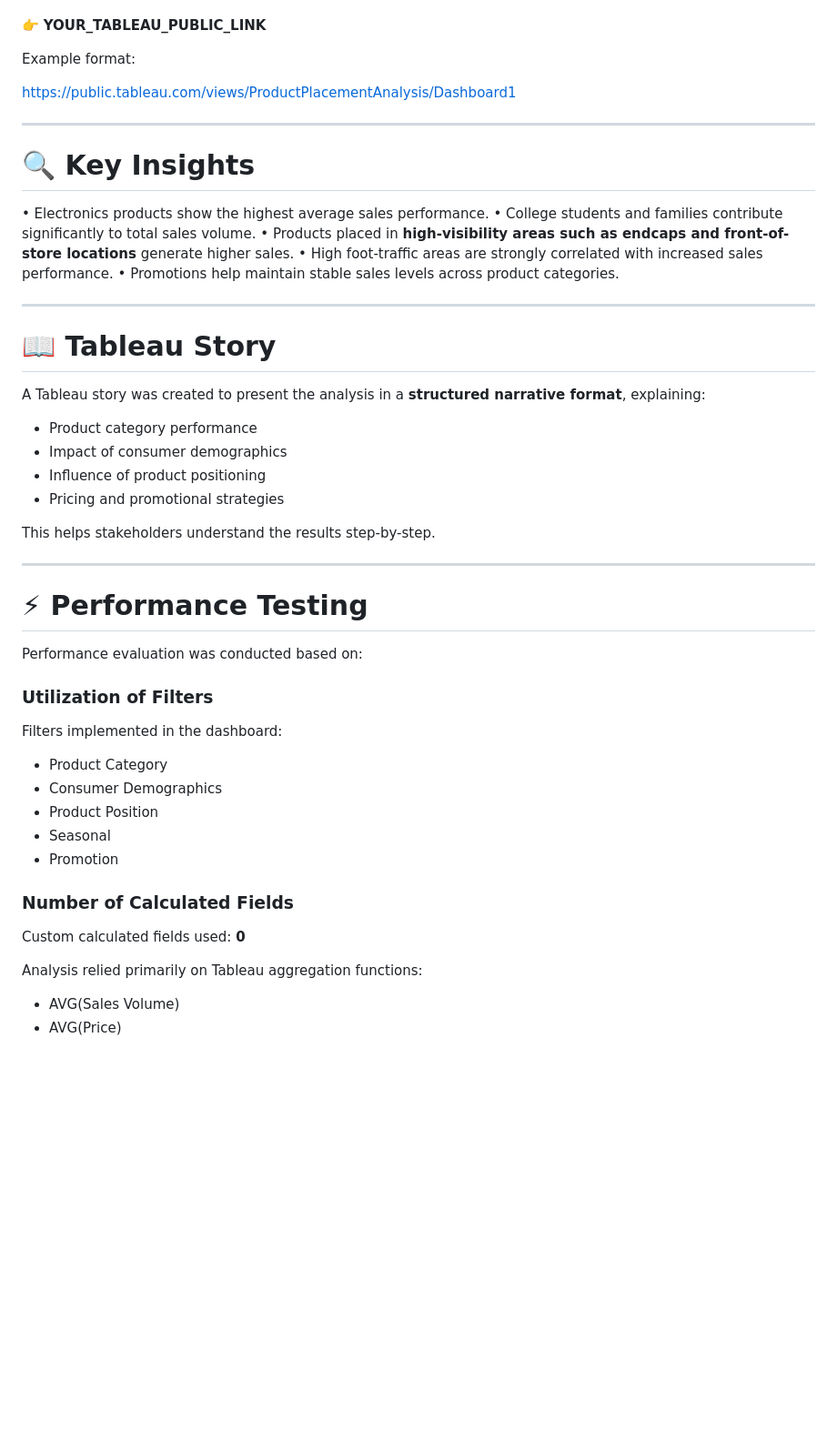
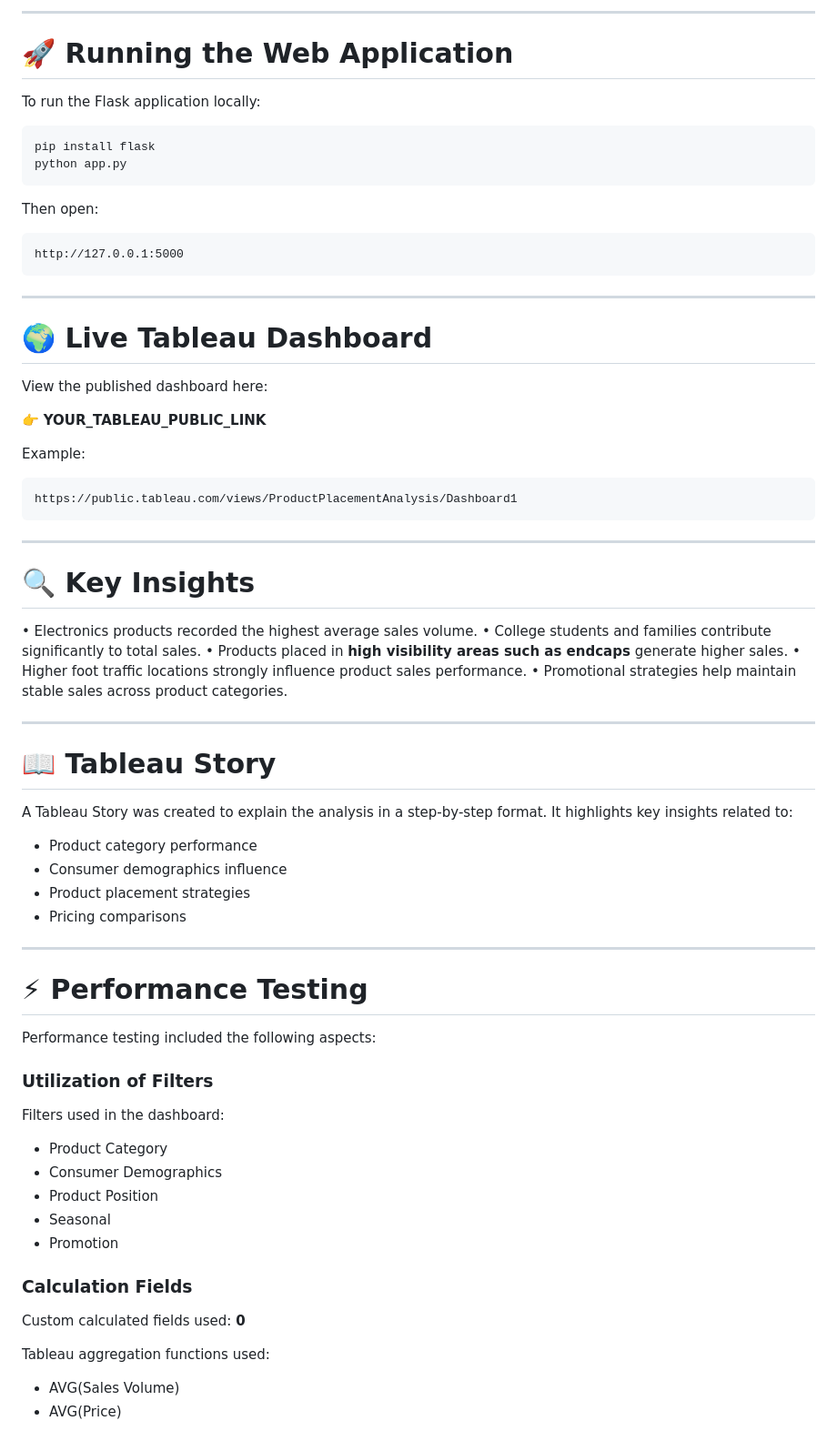
Before and after one commit to priyanshu-97/Strategic-Product-Placement-Analysis, a Markdown page: README.md, the part around one of its changes. Shown at 91% size. Drawn GitHub-style; blank space fills up the shorter version.

````diff
--- a/README.md
+++ b/README.md
@@ -114,42 +163,65 @@ View the live interactive dashboard here:
+---
+
+# 🚀 Running the Web Application
+
+To run the Flask application locally:
+
+```bash
+pip install flask
+python app.py
+```
+
+Then open:
+
+```
+http://127.0.0.1:5000
+```
+
+---
+
+# 🌍 Live Tableau Dashboard
+
+View the published dashboard here:
 
 👉 **YOUR_TABLEAU_PUBLIC_LINK**
 
-Example format:
+Example:
 
+```
 https://public.tableau.com/views/ProductPlacementAnalysis/Dashboard1
+```
 
 ---
 
 # 🔍 Key Insights
 
-• Electronics products show the highest average sales performance.
-• College students and families contribute significantly to total sales volume.
-• Products placed in **high-visibility areas such as endcaps and front-of-store locations** generate higher sales.
-• High foot-traffic areas are strongly correlated with increased sales performance.
-• Promotions help maintain stable sales levels across product categories.
+• Electronics products recorded the highest average sales volume.
+• College students and families contribute significantly to total sales.
+• Products placed in **high visibility areas such as endcaps** generate higher sales.
+• Higher foot traffic locations strongly influence product sales performance.
+• Promotional strategies help maintain stable sales across product categories.
 
 ---
 
 # 📖 Tableau Story
 
-A Tableau story was created to present the analysis in a **structured narrative format**, explaining:
+A Tableau Story was created to explain the analysis in a step-by-step format.
+It highlights key insights related to:
 
 * Product category performance
-* Impact of consumer demographics
-* Influence of product positioning
-* Pricing and promotional strategies
-
-This helps stakeholders understand the results step-by-step.
+* Consumer demographics influence
+* Product placement strategies
+* Pricing comparisons
 
 ---
 
 # ⚡ Performance Testing
 
-Performance evaluation was conducted based on:
+Performance testing included the following aspects:
 
 ### Utilization of Filters
 
-Filters implemented in the dashboard:
+Filters used in the dashboard:
 
 * Product Category
 * Consumer Demographics
@@ -157,11 +229,11 @@ Filters implemented in the dashboard:
 * Seasonal
 * Promotion
 
-### Number of Calculated Fields
+### Calculation Fields
 
 Custom calculated fields used: **0**
 
-Analysis relied primarily on Tableau aggregation functions:
+Tableau aggregation functions used:
 
 * AVG(Sales Volume)
 * AVG(Price)
````
Also changed, not shown: other parts of README.md (+110 -69 lines).
